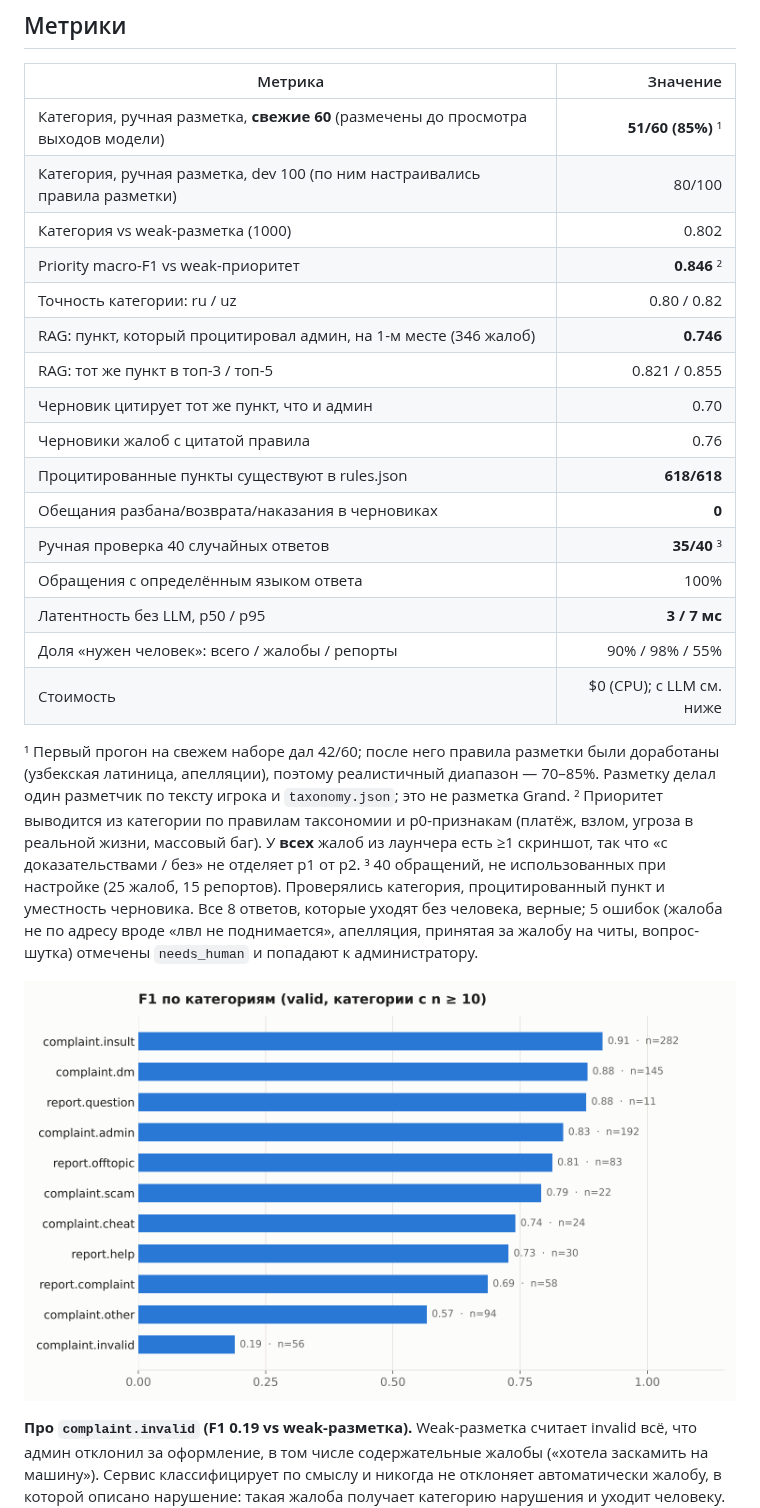
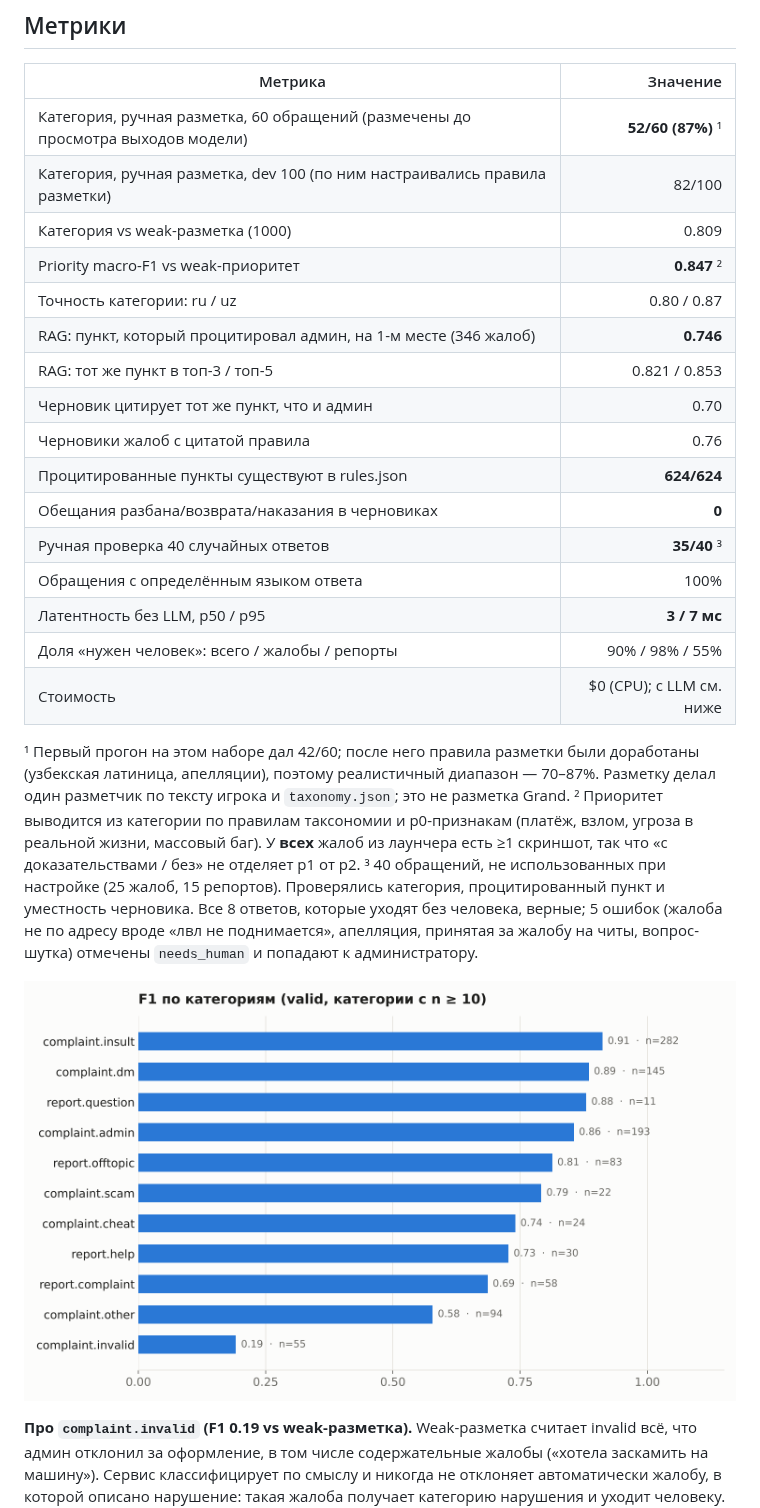
Before and after one commit to Lipstickbot/grand-mobile-support-copilot, a Markdown page: docs/REPORT.md, the part around one of its changes. Drawn GitHub-style; pictures changed too: docs/assets/per_class_f1.png.

```diff
--- a/docs/REPORT.md
+++ b/docs/REPORT.md
@@ -14,16 +14,16 @@
 
 | Метрика | Значение |
 |---|---:|
-| Категория, ручная разметка, **свежие 60** (размечены до просмотра выходов модели) | **51/60 (85%)** ¹ |
-| Категория, ручная разметка, dev 100 (по ним настраивались правила разметки) | 80/100 |
-| Категория vs weak-разметка (1000) | 0.802 |
-| Priority macro-F1 vs weak-приоритет | **0.846** ² |
-| Точность категории: ru / uz | 0.80 / 0.82 |
+| Категория, ручная разметка, 60 обращений (размечены до просмотра выходов модели) | **52/60 (87%)** ¹ |
+| Категория, ручная разметка, dev 100 (по ним настраивались правила разметки) | 82/100 |
+| Категория vs weak-разметка (1000) | 0.809 |
+| Priority macro-F1 vs weak-приоритет | **0.847** ² |
+| Точность категории: ru / uz | 0.80 / 0.87 |
 | RAG: пункт, который процитировал админ, на 1-м месте (346 жалоб) | **0.746** |
-| RAG: тот же пункт в топ-3 / топ-5 | 0.821 / 0.855 |
+| RAG: тот же пункт в топ-3 / топ-5 | 0.821 / 0.853 |
 | Черновик цитирует тот же пункт, что и админ | 0.70 |
 | Черновики жалоб с цитатой правила | 0.76 |
-| Процитированные пункты существуют в rules.json | **618/618** |
+| Процитированные пункты существуют в rules.json | **624/624** |
 | Обещания разбана/возврата/наказания в черновиках | **0** |
 | Ручная проверка 40 случайных ответов | **35/40** ³ |
 | Обращения с определённым языком ответа | 100% |
@@ -31,8 +31,8 @@
 | Доля «нужен человек»: всего / жалобы / репорты | 90% / 98% / 55% |
 | Стоимость | $0 (CPU); с LLM см. ниже |
 
-¹ Первый прогон на свежем наборе дал 42/60; после него правила разметки были доработаны
-(узбекская латиница, апелляции), поэтому реалистичный диапазон — 70–85%. Разметку делал один
+¹ Первый прогон на этом наборе дал 42/60; после него правила разметки были доработаны
+(узбекская латиница, апелляции), поэтому реалистичный диапазон — 70–87%. Разметку делал один
 разметчик по тексту игрока и `taxonomy.json`; это не разметка Grand.
 ² Приоритет выводится из категории по правилам таксономии и p0-признакам (платёж, взлом,
 угроза в реальной жизни, массовый баг). У **всех** жалоб из лаунчера есть ≥1 скриншот, так что
```
Also changed, not shown: other parts of docs/REPORT.md (+12 -0 lines), README.md (+35 -12 lines), docs/SUBMISSION_CHECKLIST.md (+3 -3 lines), docs/assets/admin_ui.png, docs/assets/metrics_overview.png, 8 other files.
